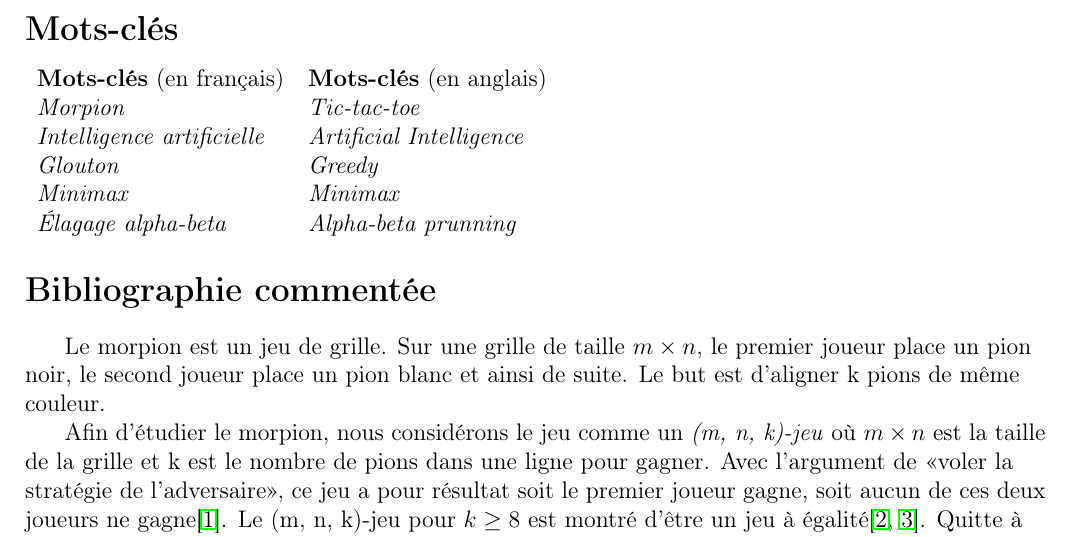
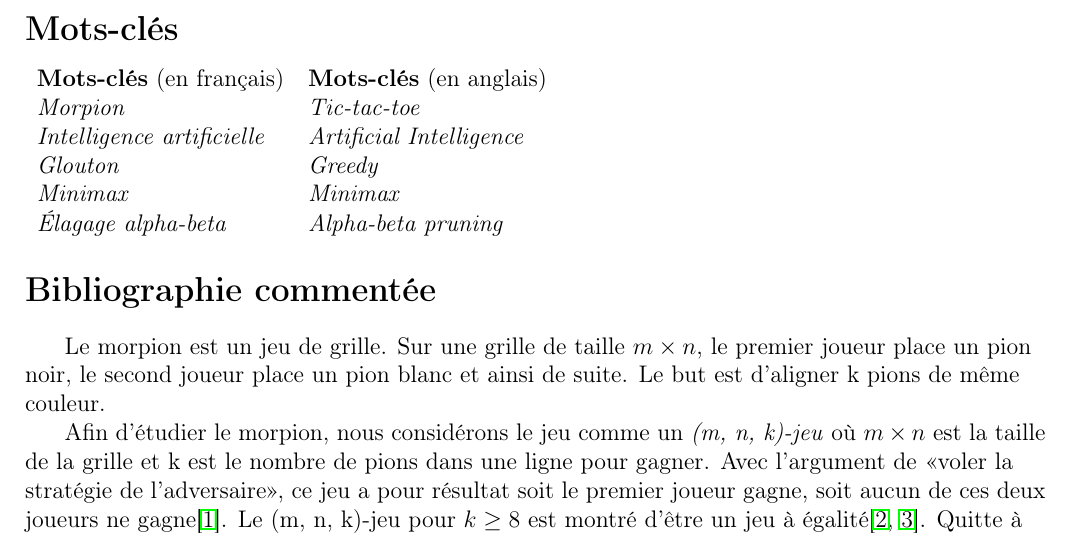
Before and after one commit to pinnertw/TIPE, a LaTeX document (content/mcot/mcot.tex): part of page 1 of 2, cut so that both start at the same text. Compiled offline with pdfLaTeX.

Commit message:
prunning

```diff
--- a/content/mcot/mcot.tex
+++ b/content/mcot/mcot.tex
@@ -18,7 +18,7 @@
     \textit{Intelligence artificielle} & \textit{Artificial Intelligence}\\
     \textit{Glouton} & \textit{Greedy}\\
     \textit{Minimax} & \textit{Minimax}\\
-    \textit{Élagage alpha-beta} & \textit{Alpha-beta prunning}
+    \textit{Élagage alpha-beta} & \textit{Alpha-beta pruning}
 \end{tabular}
 
 \section*{\bfseries Bibliographie commentée}
```
Also changed, not shown: content/mcot/mcot.pdf.
